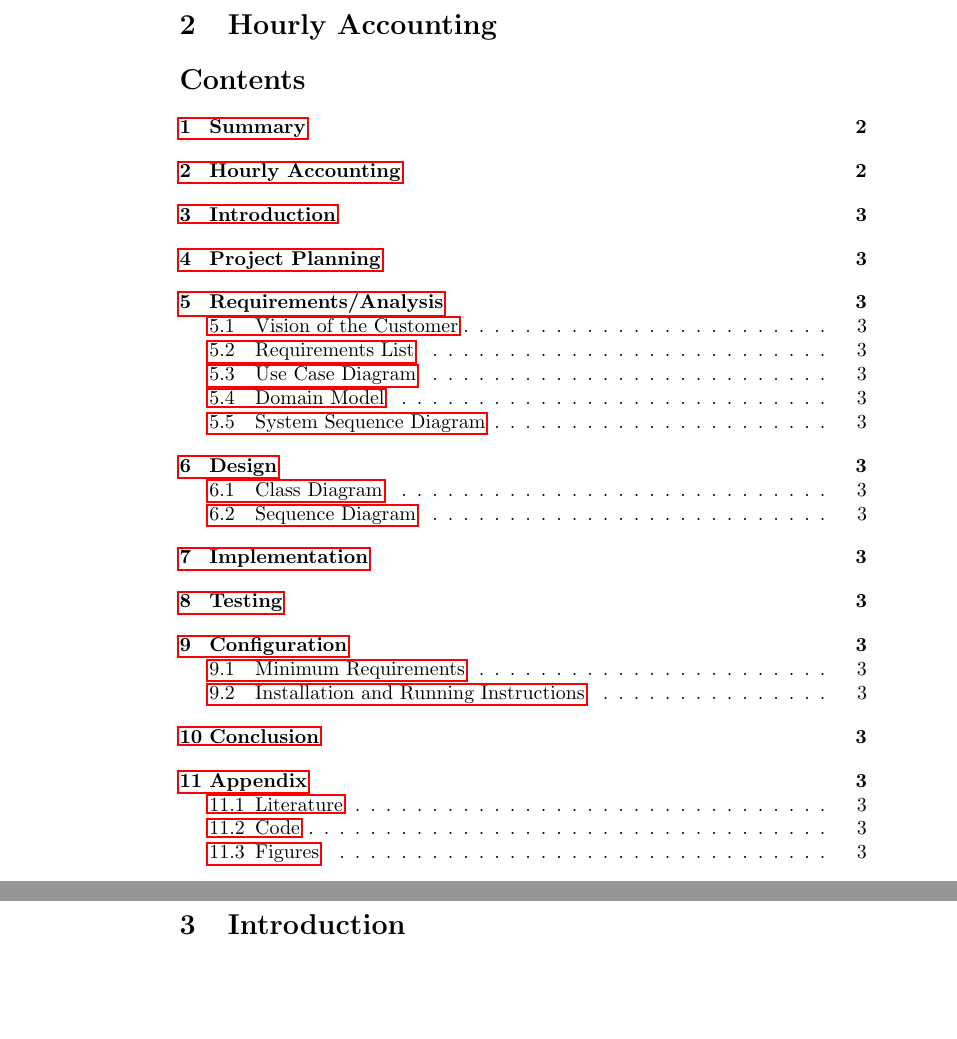
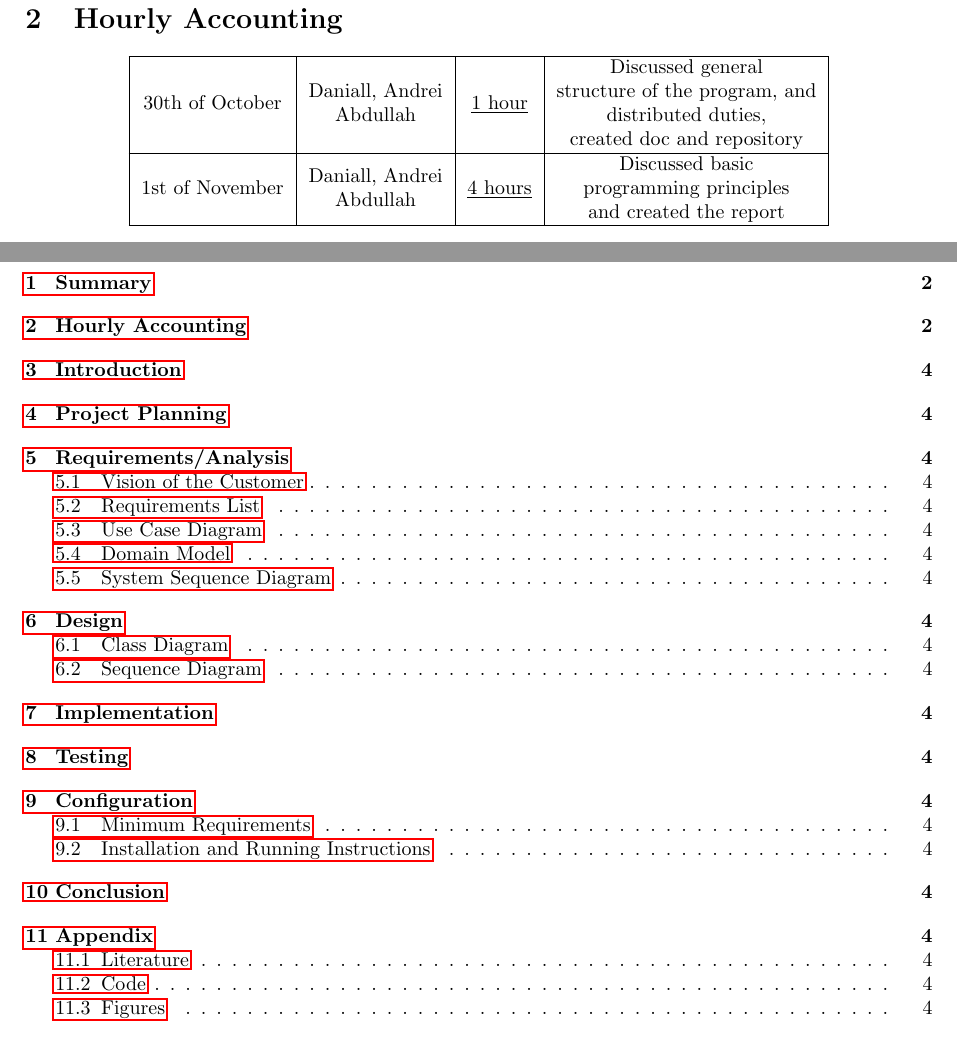
Before and after one commit to s235070/CDIO-3, a LaTeX document (Report/report.tex): two parts of pages 2 and 3 of 3 before the commit and two parts of pages 2 and 3 of 4 after it, joined at a grey line, cut so that both start at the same text, the shorter picture padded with empty space. Compiled offline with pdfLaTeX.

Commit message:
Added hourly accounting

```diff
--- a/Report/report.tex
+++ b/Report/report.tex
@@ -4,6 +4,15 @@
 \usepackage{float}
 \usepackage{multicol}
 \usepackage{hyperref}
+\usepackage{makecell}
+\usepackage{geometry}
+
+\geometry{
+    a4paper,
+    total={160mm,240mm},
+    left=20mm,
+    top=20mm,
+}
 
 \begin{document}
 
@@ -71,3 +82,15 @@ S235769
 \section{Summary}
 \section{Hourly Accounting}
+\begin{center}
+    \begin{tabular}{| c | c | c | c |}
+      \hline
+      30th of October & \makecell{Daniall, Andrei \\ Abdullah} & \underline{1 hour} & \makecell{Discussed general \\ structure of the program, and \\ distributed duties, \\ created doc and repository} \\
+      \hline
+      1st of November & \makecell{Daniall, Andrei \\ Abdullah} & \underline{4 hours} & \makecell{Discussed basic \\ programming principles \\ and created the report} \\
+      \hline
+    \end{tabular}
+\end{center}
+
+\pagebreak
+
 \tableofcontents
```
Also changed, not shown: Report/Report.pdf, Report/report.tex (5 more changed lines).
